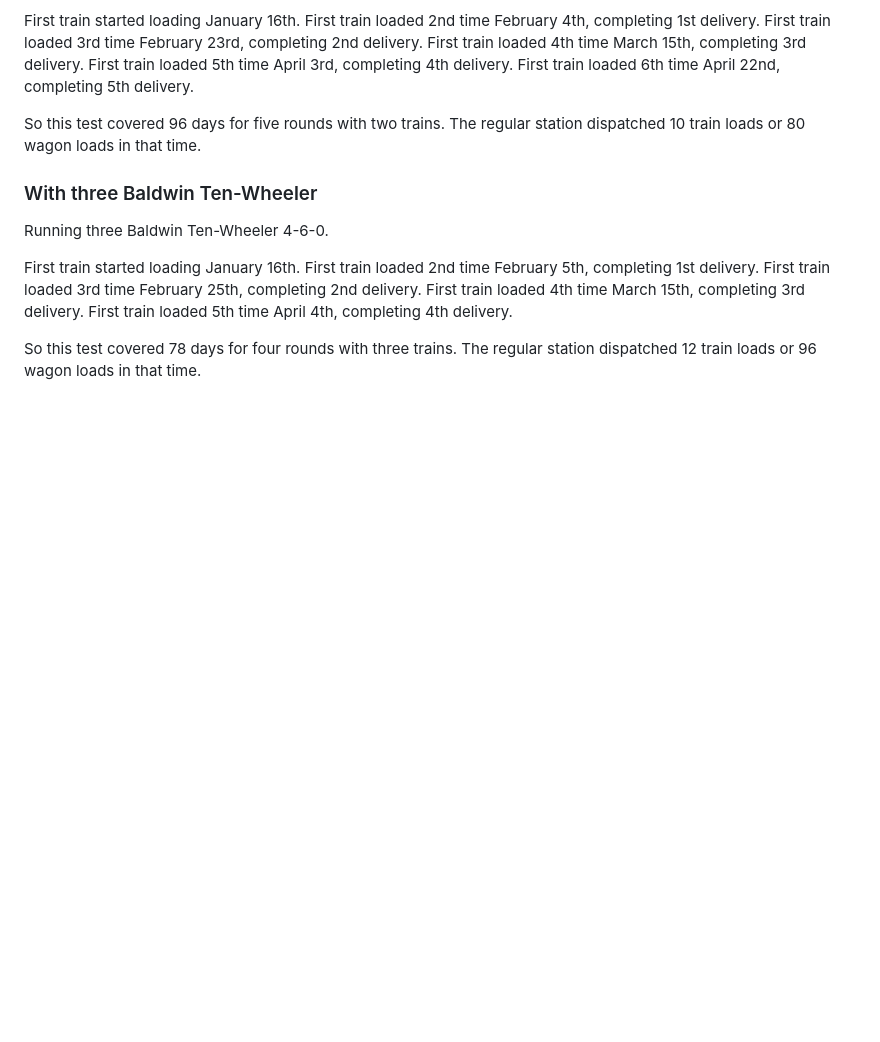
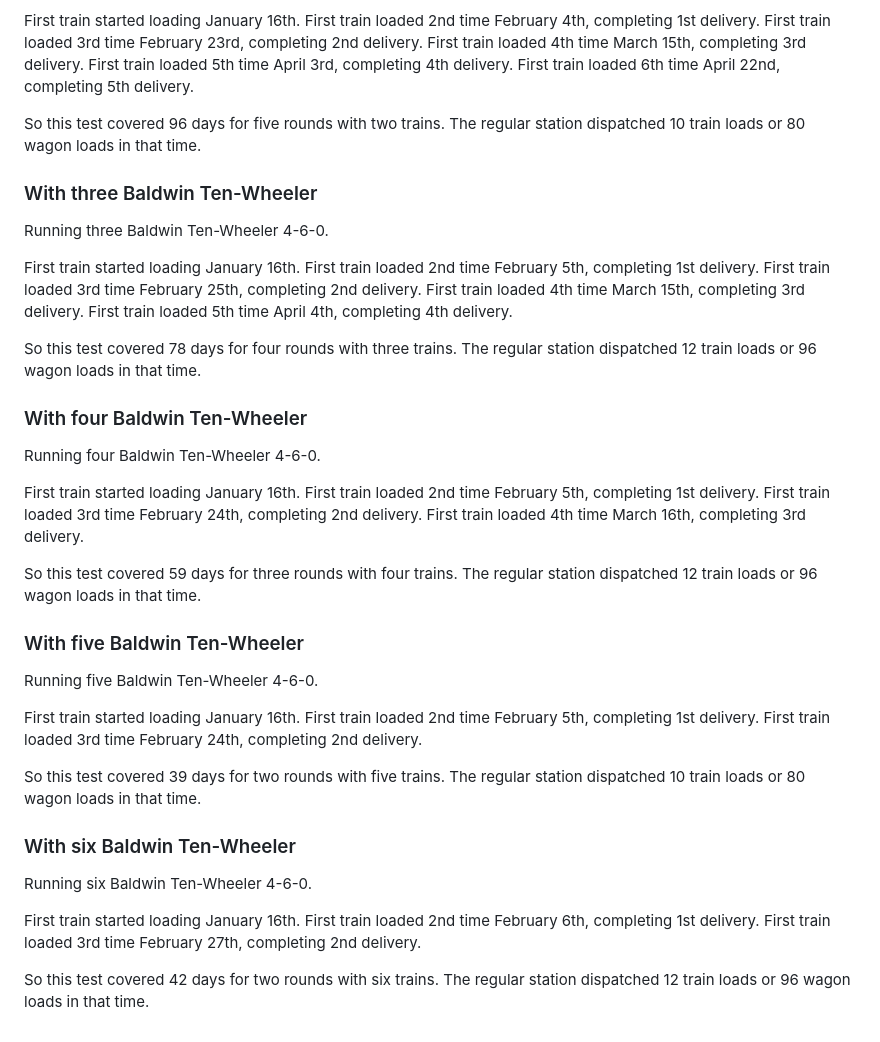
Before and after one commit to defaultbranch/railway-empire-sheet, a Markdown page: railway-empire-experiments.md, the part around the change. Drawn GitHub-style; blank space fills up the shorter version.

Commit message:
experiment on medium station

```diff
--- a/railway-empire-experiments.md
+++ b/railway-empire-experiments.md
@@ -171,3 +171,34 @@ First train loaded 4th time March 15th, completing 3rd delivery.
 First train loaded 5th time April 4th, completing 4th delivery.
 
 So this test covered 78 days for four rounds with three trains. The regular station dispatched 12 train loads or 96 wagon loads in that time.
+
+### With four Baldwin Ten-Wheeler
+
+Running four Baldwin Ten-Wheeler 4-6-0.
+
+First train started loading January 16th.
+First train loaded 2nd time February 5th, completing 1st delivery.
+First train loaded 3rd time February 24th, completing 2nd delivery.
+First train loaded 4th time March 16th, completing 3rd delivery.
+
+So this test covered 59 days for three rounds with four trains. The regular station dispatched 12 train loads or 96 wagon loads in that time.
+
+### With five Baldwin Ten-Wheeler
+
+Running five Baldwin Ten-Wheeler 4-6-0.
+
+First train started loading January 16th.
+First train loaded 2nd time February 5th, completing 1st delivery.
+First train loaded 3rd time February 24th, completing 2nd delivery.
+
+So this test covered 39 days for two rounds with five trains. The regular station dispatched 10 train loads or 80 wagon loads in that time.
+
+### With six Baldwin Ten-Wheeler
+
+Running six Baldwin Ten-Wheeler 4-6-0.
+
+First train started loading January 16th.
+First train loaded 2nd time February 6th, completing 1st delivery.
+First train loaded 3rd time February 27th, completing 2nd delivery.
+
+So this test covered 42 days for two rounds with six trains. The regular station dispatched 12 train loads or 96 wagon loads in that time.
```
